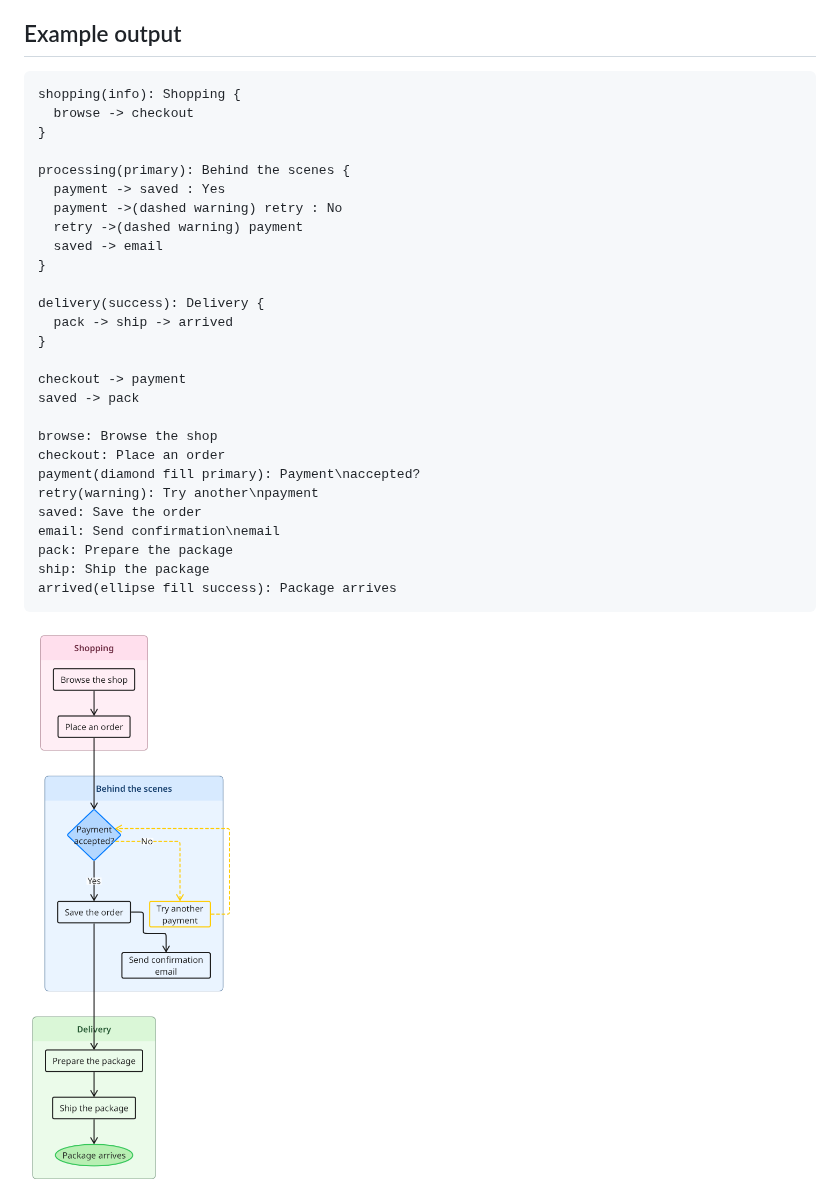
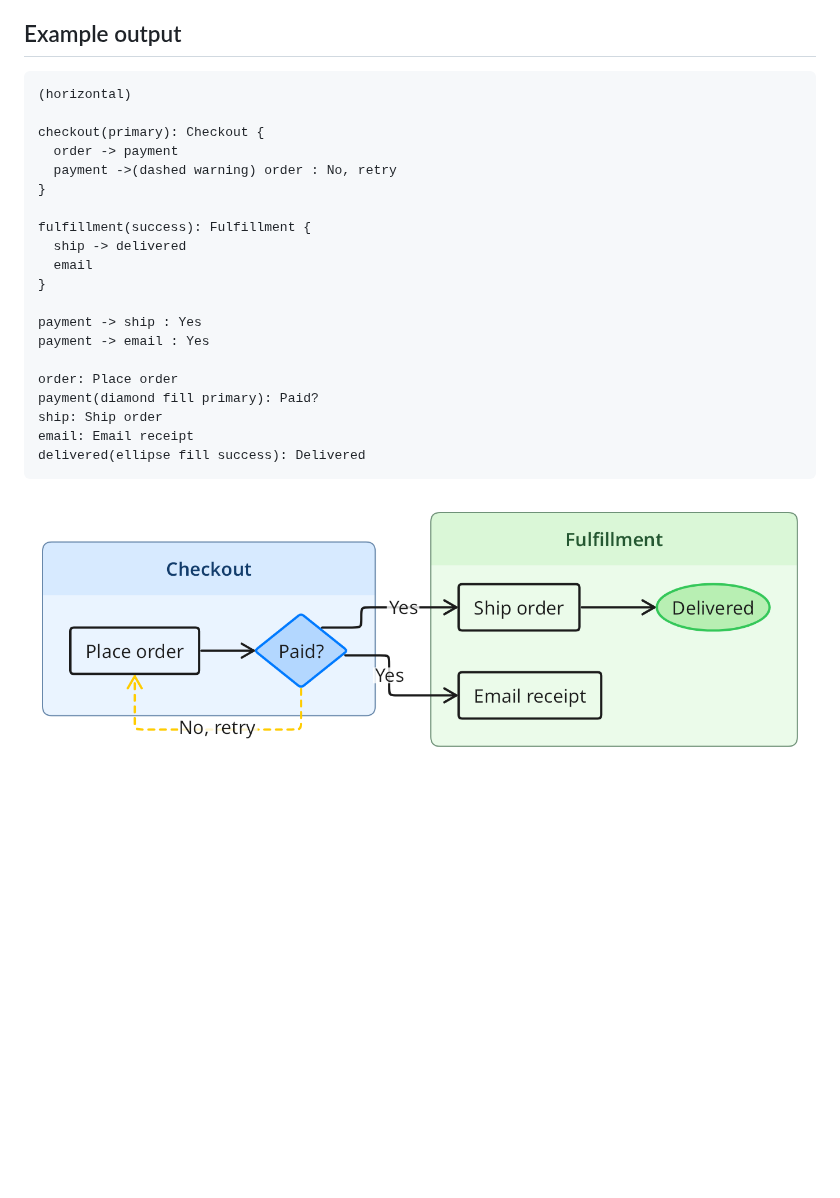
Before and after one commit to drawmotive/textgraph-renderer, a Markdown page: README.md, the part around one of its changes. GitHub-like rendering; pictures changed too: docs/images/online-order.png; blank space fills up the shorter version.

Commit message:
docs: use a compact horizontal online-order demo

````diff
--- a/README.md
+++ b/README.md
@@ -13,32 +13,25 @@ require the service/image version to match the installed SDK version.
 <!-- public-preview:start -->
 
 ```textgraph
-shopping(info): Shopping {
-  browse -> checkout
+(horizontal)
+
+checkout(primary): Checkout {
+  order -> payment
+  payment ->(dashed warning) order : No, retry
 }
 
-processing(primary): Behind the scenes {
-  payment -> saved : Yes
-  payment ->(dashed warning) retry : No
-  retry ->(dashed warning) payment
-  saved -> email
+fulfillment(success): Fulfillment {
+  ship -> delivered
+  email
 }
 
-delivery(success): Delivery {
-  pack -> ship -> arrived
-}
+payment -> ship : Yes
+payment -> email : Yes
 
-checkout -> payment
-saved -> pack
-
-browse: Browse the shop
-checkout: Place an order
-payment(diamond fill primary): Payment\naccepted?
-retry(warning): Try another\npayment
-saved: Save the order
-email: Send confirmation\nemail
-pack: Prepare the package
-ship: Ship the package
-arrived(ellipse fill success): Package arrives
+order: Place order
+payment(diamond fill primary): Paid?
+ship: Ship order
+email: Email receipt
+delivered(ellipse fill success): Delivered
 ```
 
````
Also changed, not shown: other parts of README.md (+2 -2 lines), 1 other file.
